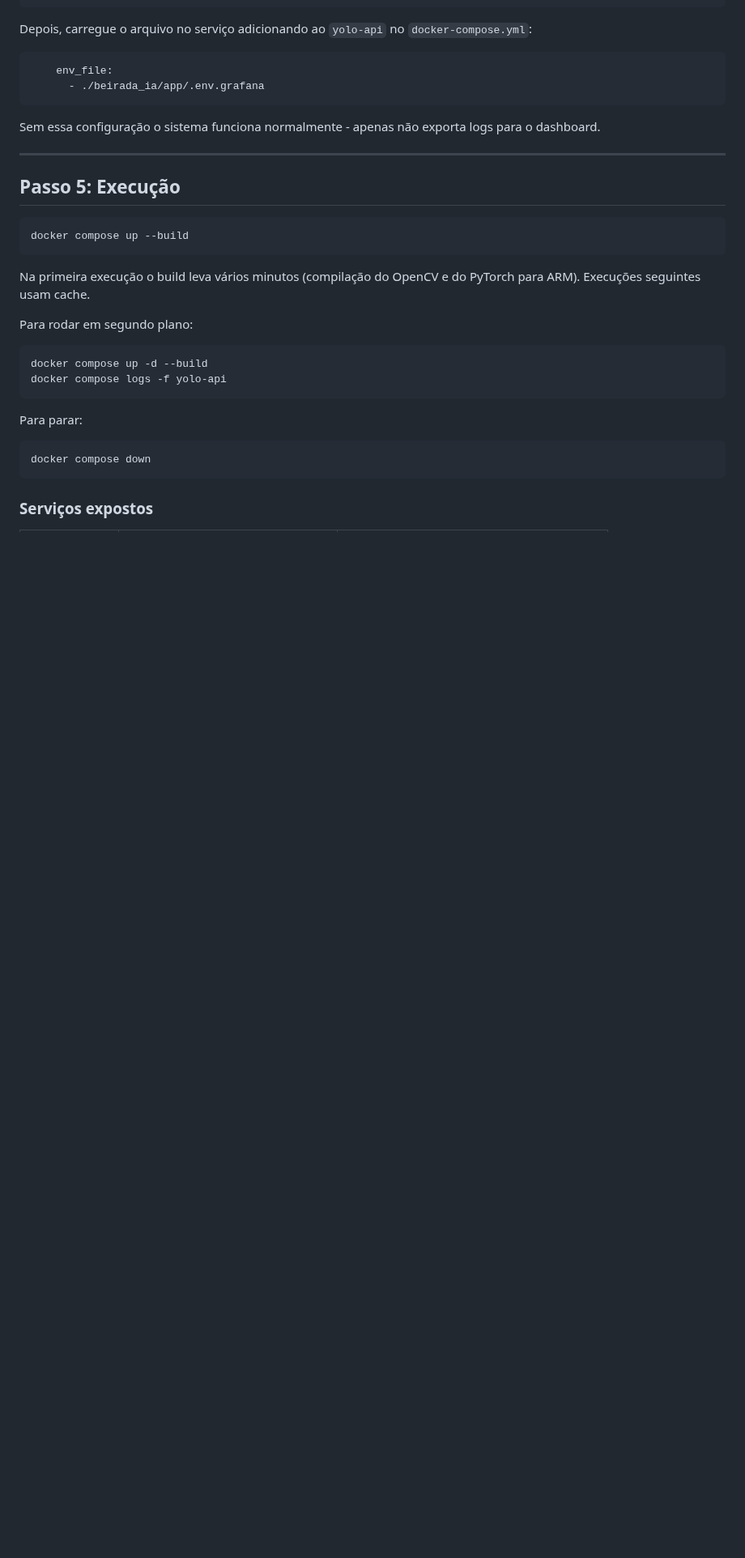
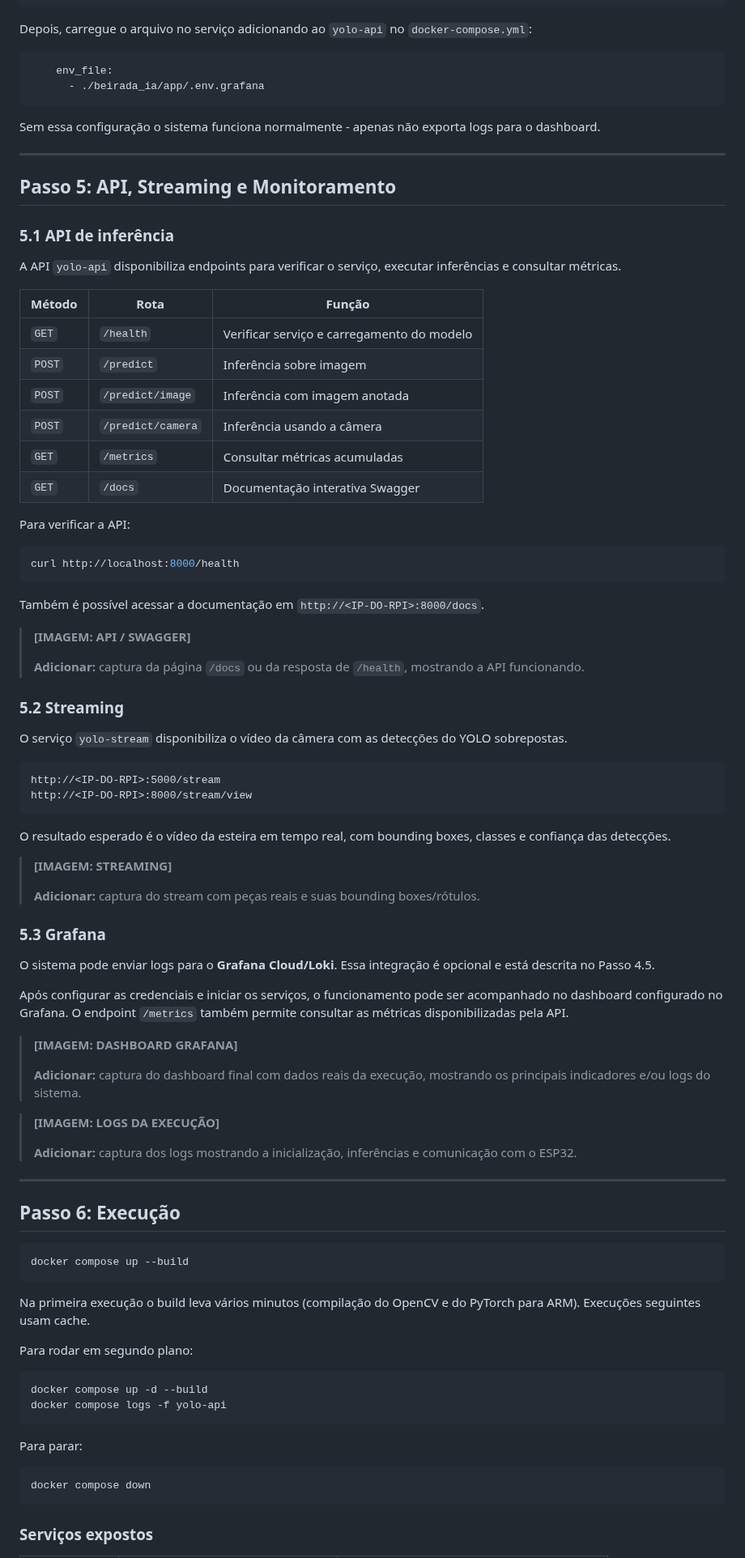
Before and after one commit to RaphaelRates/Projeto-Beirada, a Markdown page: README.md, the part around one of its changes. Shown at 81% size. GitHub-like rendering; blank space fills up the shorter version.

````diff
--- a/README.md
+++ b/README.md
@@ -476,7 +486,65 @@ Sem essa configuração o sistema funciona normalmente - apenas não exporta log
 
 ---
 
-## Passo 5: Execução
+## Passo 5: API, Streaming e Monitoramento
+
+### 5.1 API de inferência
+
+A API `yolo-api` disponibiliza endpoints para verificar o serviço, executar inferências e consultar métricas.
+
+| Método | Rota | Função |
+|---|---|---|
+| `GET` | `/health` | Verificar serviço e carregamento do modelo |
+| `POST` | `/predict` | Inferência sobre imagem |
+| `POST` | `/predict/image` | Inferência com imagem anotada |
+| `POST` | `/predict/camera` | Inferência usando a câmera |
+| `GET` | `/metrics` | Consultar métricas acumuladas |
+| `GET` | `/docs` | Documentação interativa Swagger |
+
+Para verificar a API:
+
+```bash
+curl http://localhost:8000/health
+```
+
+Também é possível acessar a documentação em `http://<IP-DO-RPI>:8000/docs`.
+
+> **[IMAGEM: API / SWAGGER]**
+>
+> **Adicionar:** captura da página `/docs` ou da resposta de `/health`, mostrando a API funcionando.
+
+### 5.2 Streaming
+
+O serviço `yolo-stream` disponibiliza o vídeo da câmera com as detecções do YOLO sobrepostas.
+
+```text
+http://<IP-DO-RPI>:5000/stream
+http://<IP-DO-RPI>:8000/stream/view
+```
+
+O resultado esperado é o vídeo da esteira em tempo real, com bounding boxes, classes e confiança das detecções.
+
+> **[IMAGEM: STREAMING]**
+>
+> **Adicionar:** captura do stream com peças reais e suas bounding boxes/rótulos.
+
+### 5.3 Grafana
+
+O sistema pode enviar logs para o **Grafana Cloud/Loki**. Essa integração é opcional e está descrita no Passo 4.5.
+
+Após configurar as credenciais e iniciar os serviços, o funcionamento pode ser acompanhado no dashboard configurado no Grafana. O endpoint `/metrics` também permite consultar as métricas disponibilizadas pela API.
+
+> **[IMAGEM: DASHBOARD GRAFANA]**
+>
+> **Adicionar:** captura do dashboard final com dados reais da execução, mostrando os principais indicadores e/ou logs do sistema.
+
+> **[IMAGEM: LOGS DA EXECUÇÃO]**
+>
+> **Adicionar:** captura dos logs mostrando a inicialização, inferências e comunicação com o ESP32.
+
+---
+
+## Passo 6: Execução
 
 ```bash
 docker compose up --build
````
Also changed, not shown: other parts of README.md (+15 -5 lines).
